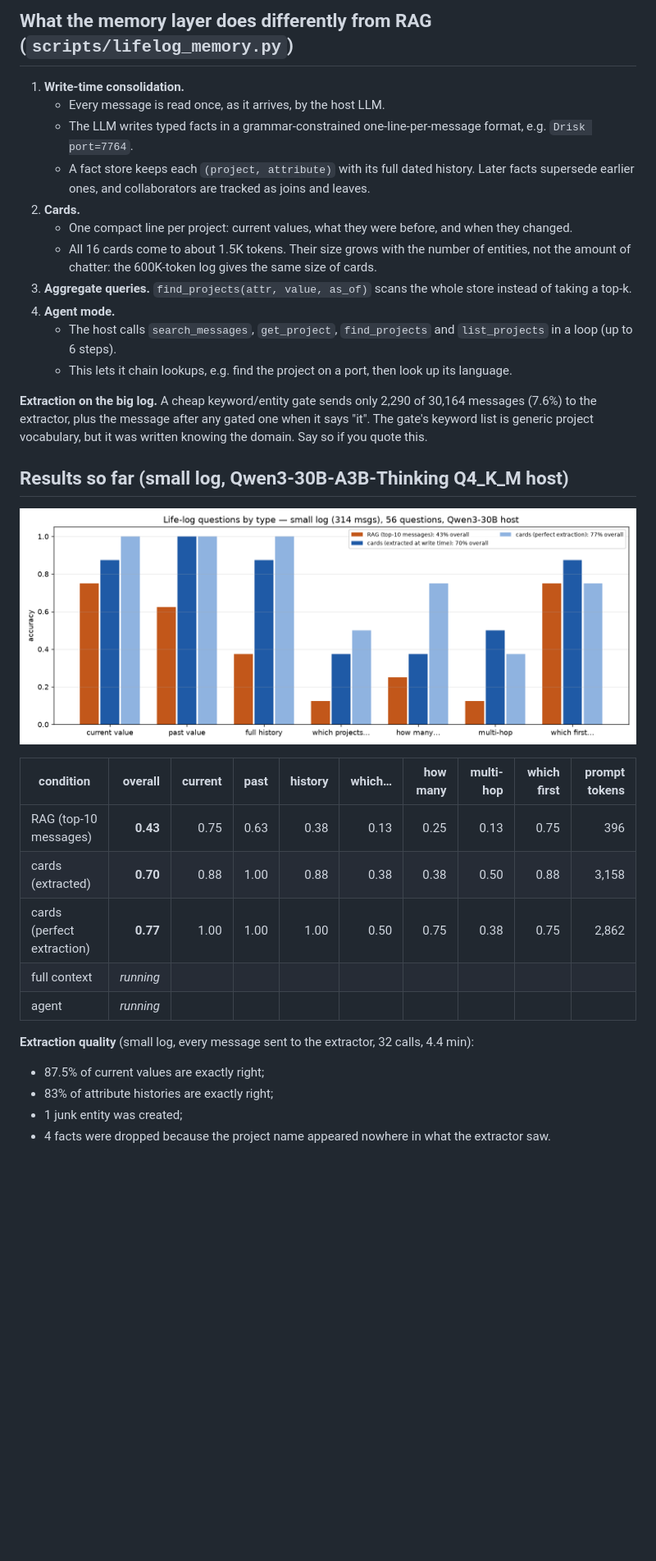
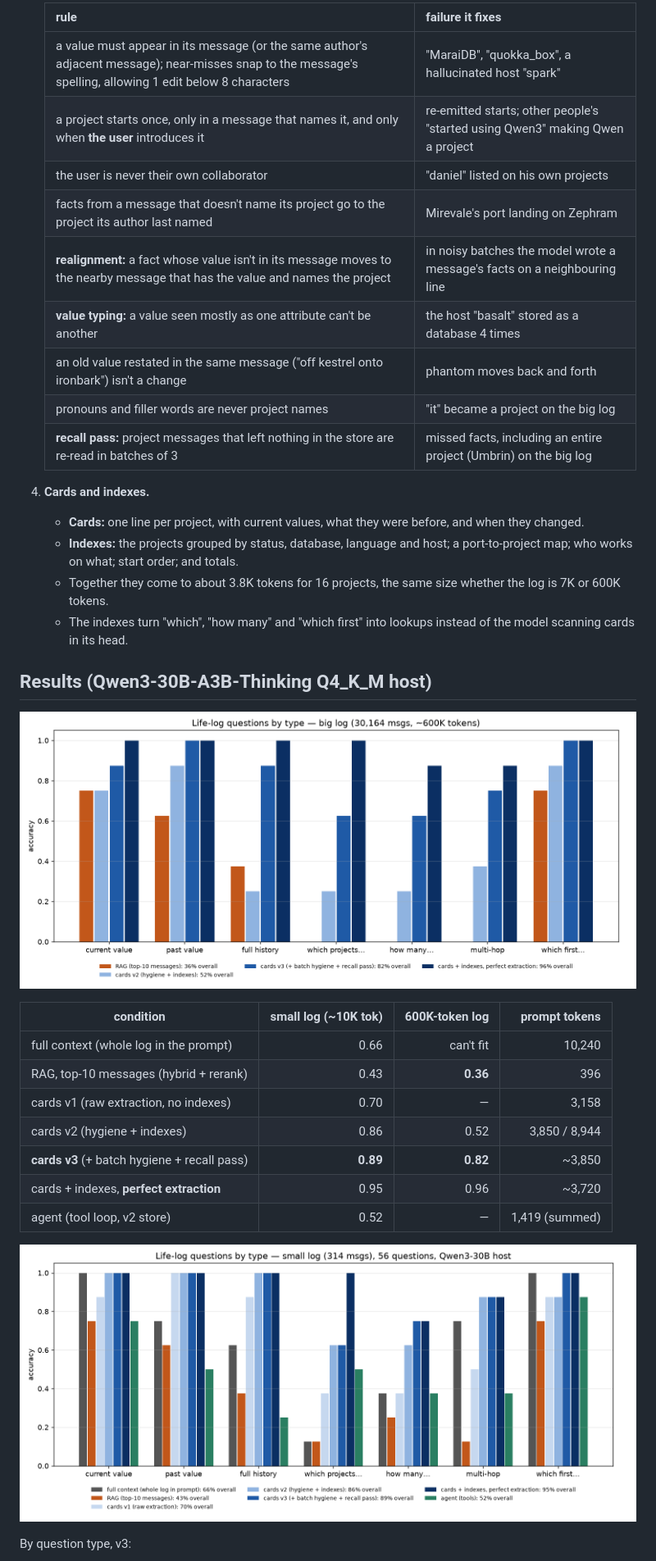
Before and after one commit to DGuckert/tnc-memory, a Markdown page: results/training/lifelog_report.md, the part around one of its changes. Shown at 82% size. GitHub-like rendering; pictures changed too: results/training/lifelog_by_type_big.png (added), results/training/lifelog_by_type_small.png; blank space fills up the shorter version.

```diff
--- a/results/training/lifelog_report.md
+++ b/results/training/lifelog_report.md
@@ -42,35 +48,37 @@ Scoring is strict:
 
-## What the memory layer does differently from RAG (`scripts/lifelog_memory.py`)
+   | rule | failure it fixes |
+   |---|---|
+   | a value must appear in its message (or the same author's adjacent message); near-misses snap to the message's spelling, allowing 1 edit below 8 characters | "MaraiDB", "quokka_box", a hallucinated host "spark" |
+   | a project starts once, only in a message that names it, and only when **the user** introduces it | re-emitted starts; other people's "started using Qwen3" making Qwen a project |
+   | the user is never their own collaborator | "daniel" listed on his own projects |
+   | facts from a message that doesn't name its project go to the project its author last named | Mirevale's port landing on Zephram |
+   | **realignment:** a fact whose value isn't in its message moves to the nearby message that has the value and names the project | in noisy batches the model wrote a message's facts on a neighbouring line |
+   | **value typing:** a value seen mostly as one attribute can't be another | the host "basalt" stored as a database 4 times |
+   | an old value restated in the same message ("off kestrel onto ironbark") isn't a change | phantom moves back and forth |
+   | pronouns and filler words are never project names | "it" became a project on the big log |
+   | **recall pass:** project messages that left nothing in the store are re-read in batches of 3 | missed facts, including an entire project (Umbrin) on the big log |
 
-1. **Write-time consolidation.**
-   - Every message is read once, as it arrives, by the host LLM.
-   - The LLM writes typed facts in a grammar-constrained one-line-per-message format, e.g. `Drisk port=7764`.
-   - A fact store keeps each `(project, attribute)` with its full dated history. Later facts supersede earlier ones, and collaborators are tracked as joins and leaves.
-2. **Cards.**
-   - One compact line per project: current values, what they were before, and when they changed.
-   - All 16 cards come to about 1.5K tokens. Their size grows with the number of entities, not the amount of chatter: the 600K-token log gives the same size of cards.
-3. **Aggregate queries.** `find_projects(attr, value, as_of)` scans the whole store instead of taking a top-k.
-4. **Agent mode.**
-   - The host calls `search_messages`, `get_project`, `find_projects` and `list_projects` in a loop (up to 6 steps).
-   - This lets it chain lookups, e.g. find the project on a port, then look up its language.
+4. **Cards and indexes.**
+   - **Cards:** one line per project, with current values, what they were before, and when they changed.
+   - **Indexes:** the projects grouped by status, database, language and host; a port-to-project map; who works on what; start order; and totals.
+   - Together they come to about 3.8K tokens for 16 projects, the same size whether the log is 7K or 600K tokens.
+   - The indexes turn "which", "how many" and "which first" into lookups instead of the model scanning cards in its head.
 
-**Extraction on the big log.** A cheap keyword/entity gate sends only 2,290 of 30,164 messages (7.6%) to the extractor, plus the message after any gated one when it says "it". The gate's keyword list is generic project vocabulary, but it was written knowing the domain. Say so if you quote this.
+## Results (Qwen3-30B-A3B-Thinking Q4_K_M host)
 
-## Results so far (small log, Qwen3-30B-A3B-Thinking Q4_K_M host)
+![big log by type](lifelog_by_type_big.png)
 
-![by type](lifelog_by_type_small.png)
+| condition | small log (~10K tok) | 600K-token log | prompt tokens |
+|---|---:|---:|---:|
+| full context (whole log in the prompt) | 0.66 | can't fit | 10,240 |
+| RAG, top-10 messages (hybrid + rerank) | 0.43 | **0.36** | 396 |
+| cards v1 (raw extraction, no indexes) | 0.70 | — | 3,158 |
+| cards v2 (hygiene + indexes) | 0.86 | 0.52 | 3,850 / 8,944 |
+| **cards v3** (+ batch hygiene + recall pass) | **0.89** | **0.82** | ~3,850 |
+| cards + indexes, **perfect extraction** | 0.95 | 0.96 | ~3,720 |
+| agent (tool loop, v2 store) | 0.52 | — | 1,419 (summed) |
 
-| condition | overall | current | past | history | which… | how many | multi-hop | which first | prompt tokens |
-|---|---:|---:|---:|---:|---:|---:|---:|---:|---:|
-| RAG (top-10 messages) | **0.43** | 0.75 | 0.63 | 0.38 | 0.13 | 0.25 | 0.13 | 0.75 | 396 |
-| cards (extracted) | **0.70** | 0.88 | 1.00 | 0.88 | 0.38 | 0.38 | 0.50 | 0.88 | 3,158 |
-| cards (perfect extraction) | **0.77** | 1.00 | 1.00 | 1.00 | 0.50 | 0.75 | 0.38 | 0.75 | 2,862 |
-| full context | *running* | | | | | | | | |
-| agent | *running* | | | | | | | | |
+![small log by type](lifelog_by_type_small.png)
 
-**Extraction quality** (small log, every message sent to the extractor, 32 calls, 4.4 min):
-- 87.5% of current values are exactly right;
-- 83% of attribute histories are exactly right;
-- 1 junk entity was created;
-- 4 facts were dropped because the project name appeared nowhere in what the extractor saw.
+By question type, v3:
 
```
Also changed, not shown: other parts of results/training/lifelog_report.md (+80 -48 lines), README.md (+14 -13 lines), results/training/lifelog_overall.png, 12 other files.
